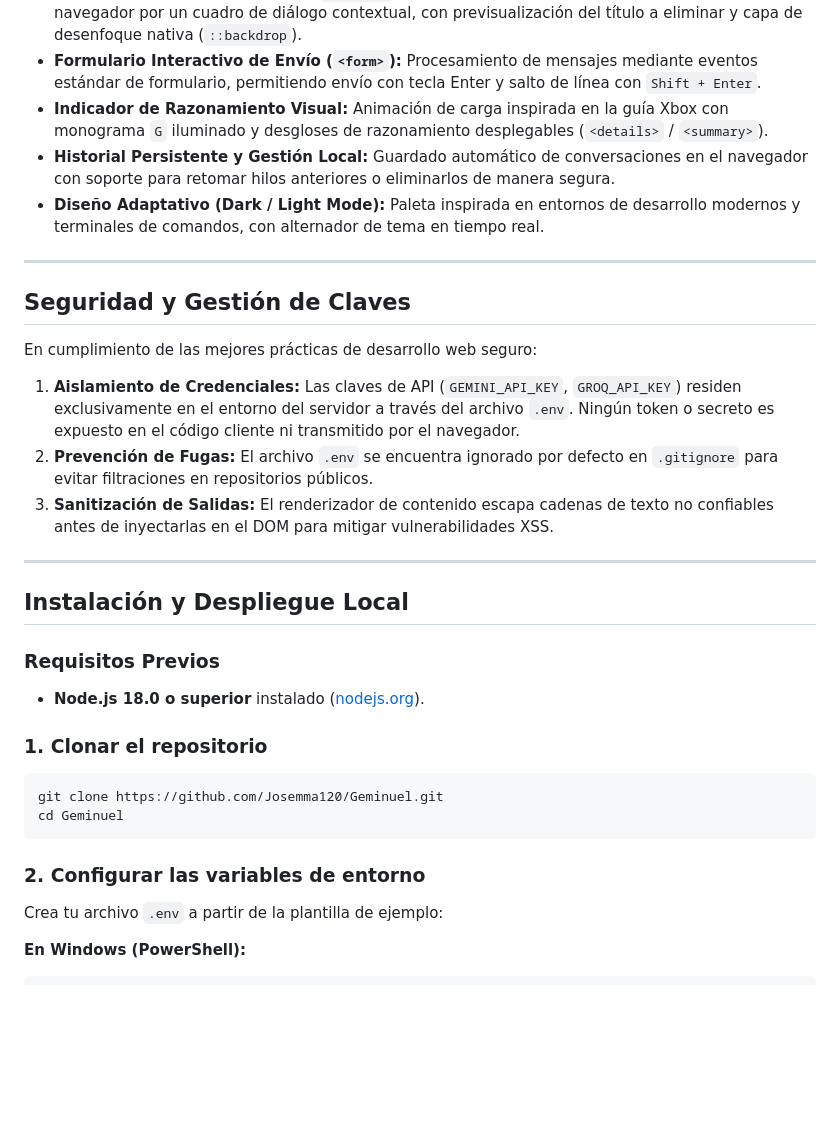
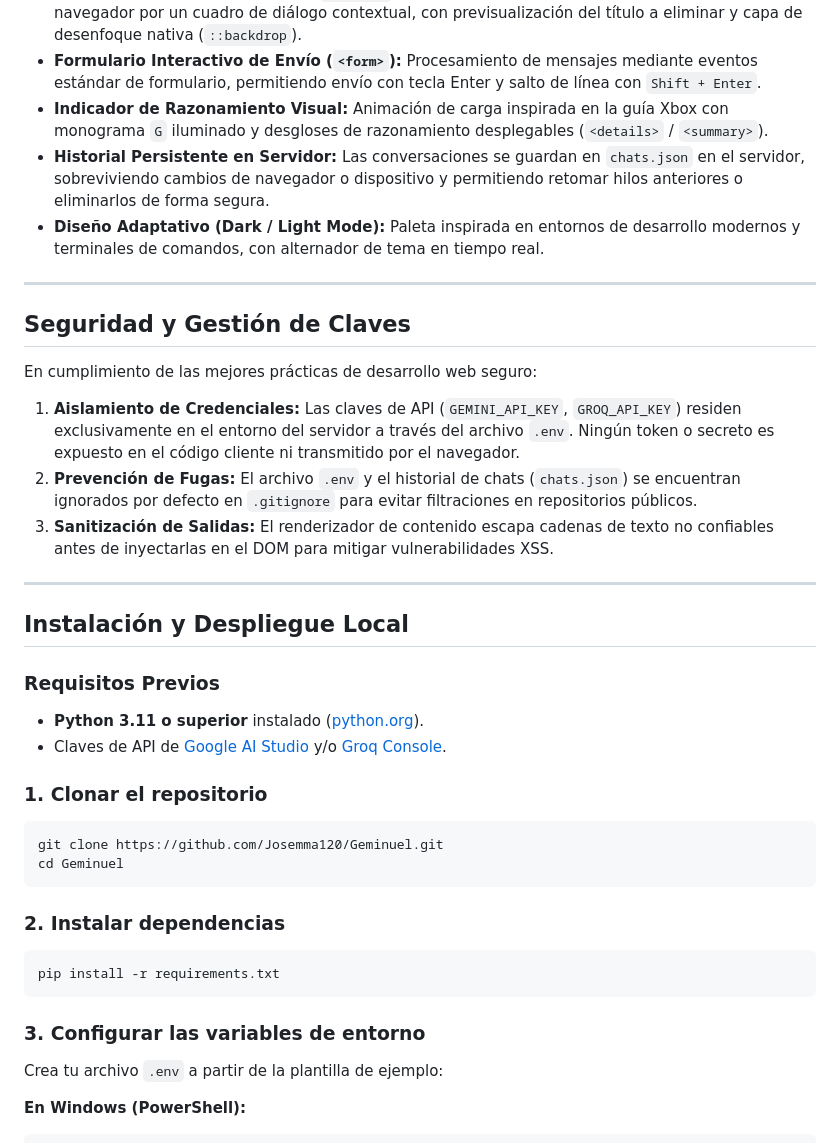
Before and after one commit to Josemma120/Geminuel, a Markdown page: README.md, the part around one of its changes. Rendered like a GitHub page; blank space fills up the shorter version.

````diff
--- a/README.md
+++ b/README.md
@@ -93,7 +95,7 @@ El proyecto implementa una arquitectura desacoplada en tres capas con **cero dep
 - **Modal de Confirmación Nativo (`<dialog>`):** Reemplazo integral de alertas bloqueantes del navegador por un cuadro de diálogo contextual, con previsualización del título a eliminar y capa de desenfoque nativa (`::backdrop`).
 - **Formulario Interactivo de Envío (`<form>`):** Procesamiento de mensajes mediante eventos estándar de formulario, permitiendo envío con tecla Enter y salto de línea con `Shift + Enter`.
 - **Indicador de Razonamiento Visual:** Animación de carga inspirada en la guía Xbox con monograma `G` iluminado y desgloses de razonamiento desplegables (`<details>` / `<summary>`).
-- **Historial Persistente y Gestión Local:** Guardado automático de conversaciones en el navegador con soporte para retomar hilos anteriores o eliminarlos de manera segura.
+- **Historial Persistente en Servidor:** Las conversaciones se guardan en `chats.json` en el servidor, sobreviviendo cambios de navegador o dispositivo y permitiendo retomar hilos anteriores o eliminarlos de forma segura.
 - **Diseño Adaptativo (Dark / Light Mode):** Paleta inspirada en entornos de desarrollo modernos y terminales de comandos, con alternador de tema en tiempo real.
 
 ---
@@ -103,7 +105,7 @@ El proyecto implementa una arquitectura desacoplada en tres capas con **cero dep
 En cumplimiento de las mejores prácticas de desarrollo web seguro:
 
 1. **Aislamiento de Credenciales:** Las claves de API (`GEMINI_API_KEY`, `GROQ_API_KEY`) residen exclusivamente en el entorno del servidor a través del archivo `.env`. Ningún token o secreto es expuesto en el código cliente ni transmitido por el navegador.
-2. **Prevención de Fugas:** El archivo `.env` se encuentra ignorado por defecto en `.gitignore` para evitar filtraciones en repositorios públicos.
+2. **Prevención de Fugas:** El archivo `.env` y el historial de chats (`chats.json`) se encuentran ignorados por defecto en `.gitignore` para evitar filtraciones en repositorios públicos.
 3. **Sanitización de Salidas:** El renderizador de contenido escapa cadenas de texto no confiables antes de inyectarlas en el DOM para mitigar vulnerabilidades XSS.
 
 ---
@@ -112,7 +114,8 @@ En cumplimiento de las mejores prácticas de desarrollo web seguro:
 
 ### Requisitos Previos
 
-- **Node.js 18.0 o superior** instalado ([nodejs.org](https://nodejs.org/)).
+- **Python 3.11 o superior** instalado ([python.org](https://www.python.org/)).
+- Claves de API de [Google AI Studio](https://aistudio.google.com/) y/o [Groq Console](https://console.groq.com/).
 
 ### 1. Clonar el repositorio
 ```bash
@@ -120,7 +123,12 @@ git clone https://github.com/Josemma120/Geminuel.git
 cd Geminuel
 ```
 
-### 2. Configurar las variables de entorno
+### 2. Instalar dependencias
+```bash
+pip install -r requirements.txt
+```
+
+### 3. Configurar las variables de entorno
 Crea tu archivo `.env` a partir de la plantilla de ejemplo:
 
 **En Windows (PowerShell):**
````
Also changed, not shown: other parts of README.md (+30 -20 lines).
